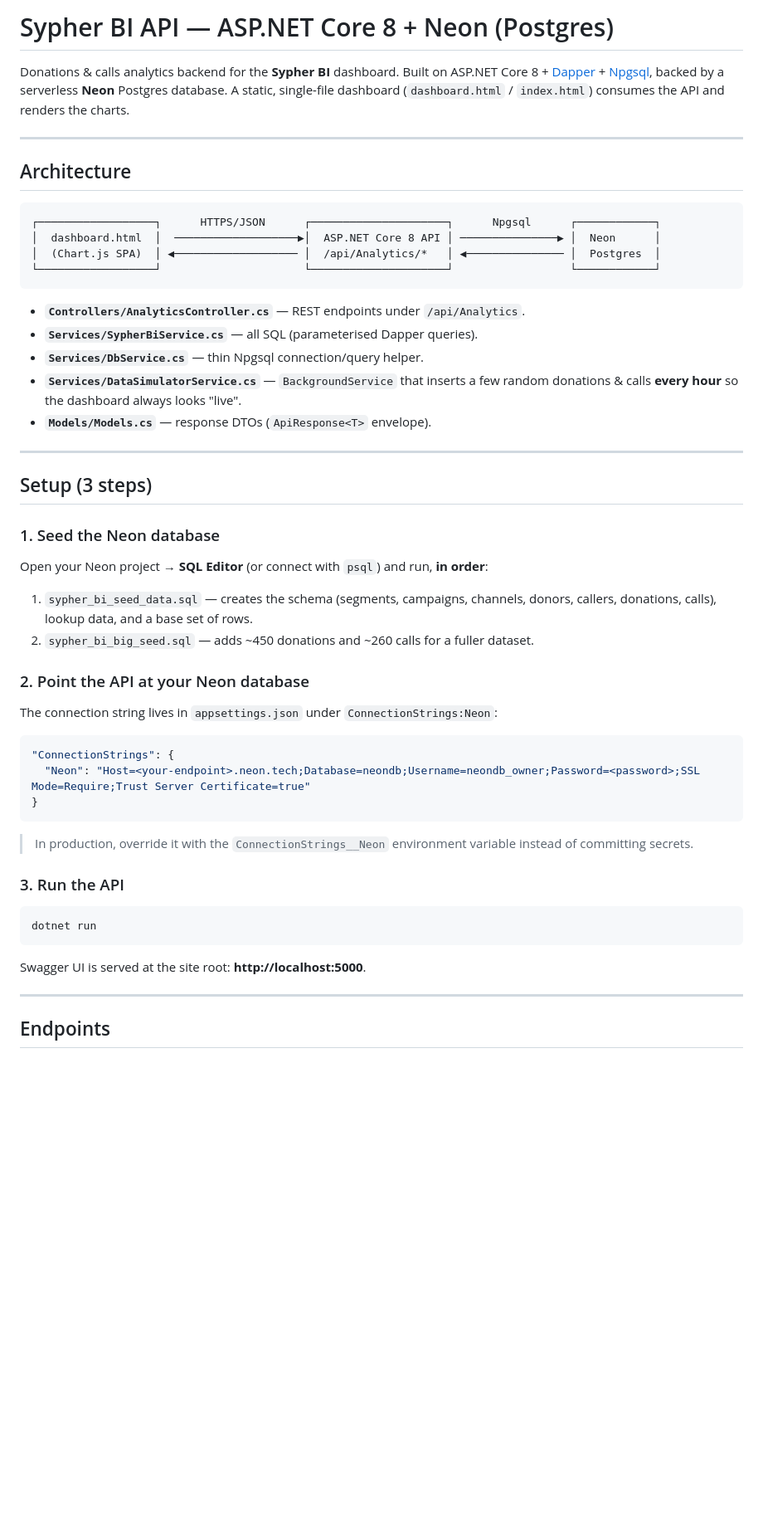
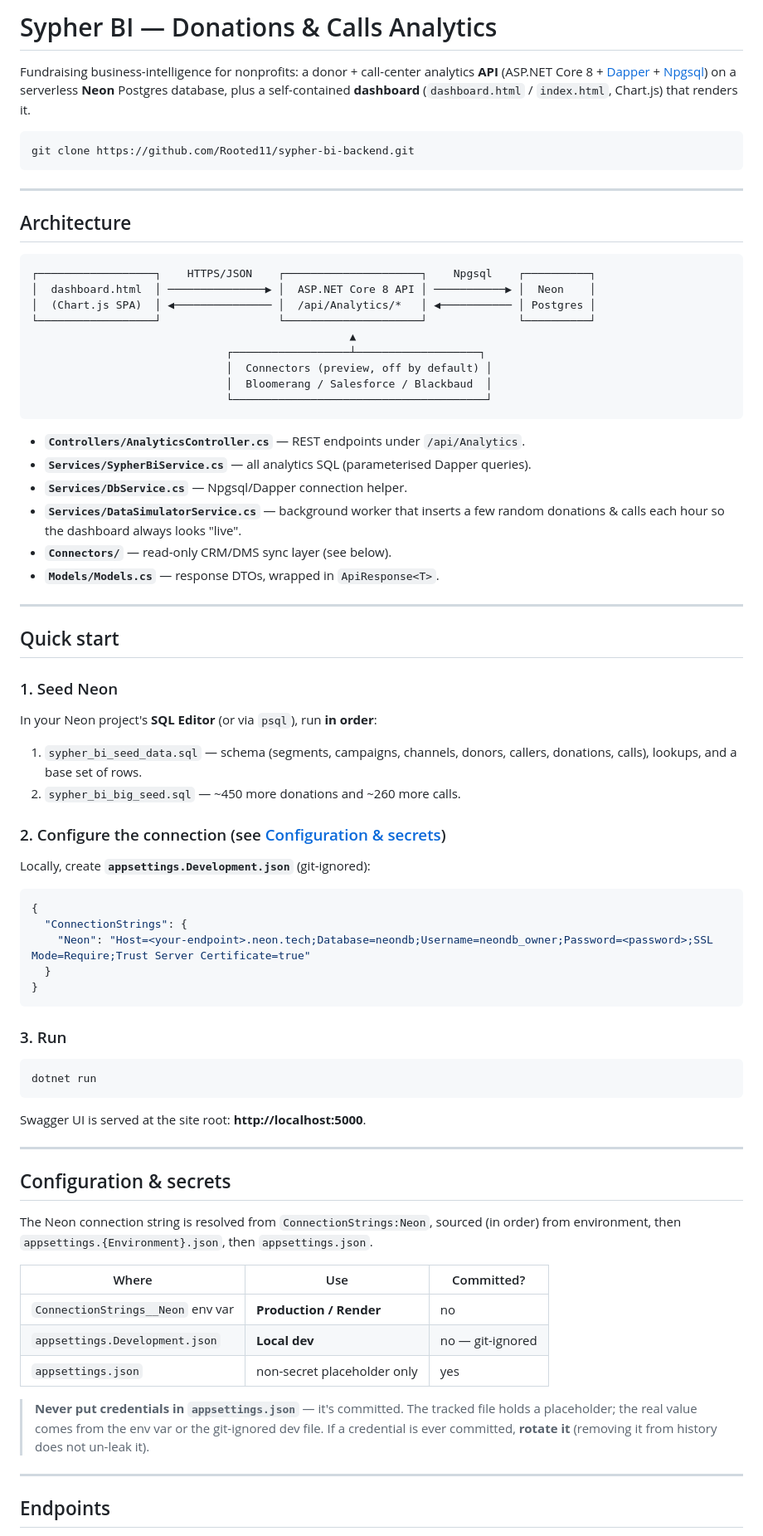
Before and after one commit to Rooted11/Snowflake_FinchBi, a Markdown page: README.md, the part around one of its changes. Shown at 83% size. GitHub-like rendering; blank space fills up the shorter version.

````diff
--- a/README.md
+++ b/README.md
@@ -1,52 +1,61 @@
-# Sypher BI API — ASP.NET Core 8 + Neon (Postgres)
+# Sypher BI — Donations & Calls Analytics
 
-Donations & calls analytics backend for the **Sypher BI** dashboard. Built on
-ASP.NET Core 8 + [Dapper](https://github.com/DapperLib/Dapper) + [Npgsql](https://www.npgsql.org/),
-backed by a serverless **Neon** Postgres database. A static, single-file dashboard
-(`dashboard.html` / `index.html`) consumes the API and renders the charts.
+Fundraising business-intelligence for nonprofits: a donor + call-center analytics
+**API** (ASP.NET Core 8 + [Dapper](https://github.com/DapperLib/Dapper) +
+[Npgsql](https://www.npgsql.org/)) on a serverless **Neon** Postgres database, plus a
+self-contained **dashboard** (`dashboard.html` / `index.html`, Chart.js) that renders it.
+
+```
+git clone https://github.com/Rooted11/sypher-bi-backend.git
+```
 
 ---
 
 ## Architecture
 
 ```
-┌──────────────────┐      HTTPS/JSON      ┌─────────────────────┐      Npgsql      ┌────────────┐
-│  dashboard.html  │  ───────────────────▶│  ASP.NET Core 8 API │ ───────────────▶ │  Neon      │
-│  (Chart.js SPA)  │ ◀─────────────────── │  /api/Analytics/*   │ ◀─────────────── │  Postgres  │
-└──────────────────┘                      └─────────────────────┘                  └────────────┘
+┌──────────────────┐    HTTPS/JSON    ┌─────────────────────┐    Npgsql    ┌──────────┐
+│  dashboard.html  │ ───────────────▶ │  ASP.NET Core 8 API │ ───────────▶ │  Neon    │
+│  (Chart.js SPA)  │ ◀─────────────── │  /api/Analytics/*   │ ◀─────────── │ Postgres │
+└──────────────────┘                  └─────────────────────┘              └──────────┘
+                                                 ▲
+                              ┌──────────────────┴───────────────────┐
+                              │  Connectors (preview, off by default) │
+                              │  Bloomerang / Salesforce / Blackbaud  │
+                              └───────────────────────────────────────┘
 ```
 
 - **`Controllers/AnalyticsController.cs`** — REST endpoints under `/api/Analytics`.
-- **`Services/SypherBiService.cs`** — all SQL (parameterised Dapper queries).
-- **`Services/DbService.cs`** — thin Npgsql connection/query helper.
-- **`Services/DataSimulatorService.cs`** — `BackgroundService` that inserts a few
-  random donations & calls **every hour** so the dashboard always looks "live".
-- **`Models/Models.cs`** — response DTOs (`ApiResponse<T>` envelope).
+- **`Services/SypherBiService.cs`** — all analytics SQL (parameterised Dapper queries).
+- **`Services/DbService.cs`** — Npgsql/Dapper connection helper.
+- **`Services/DataSimulatorService.cs`** — background worker that inserts a few random
+  donations & calls each hour so the dashboard always looks "live".
+- **`Connectors/`** — read-only CRM/DMS sync layer (see below).
+- **`Models/Models.cs`** — response DTOs, wrapped in `ApiResponse<T>`.
 
 ---
 
-## Setup (3 steps)
+## Quick start
 
-### 1. Seed the Neon database
-Open your Neon project → **SQL Editor** (or connect with `psql`) and run, **in order**:
+### 1. Seed Neon
+In your Neon project's **SQL Editor** (or via `psql`), run **in order**:
 
-1. `sypher_bi_seed_data.sql` — creates the schema (segments, campaigns, channels,
-   donors, callers, donations, calls), lookup data, and a base set of rows.
-2. `sypher_bi_big_seed.sql` — adds ~450 donations and ~260 calls for a fuller dataset.
+1. `sypher_bi_seed_data.sql` — schema (segments, campaigns, channels, donors, callers,
+   donations, calls), lookups, and a base set of rows.
+2. `sypher_bi_big_seed.sql` — ~450 more donations and ~260 more calls.
 
-### 2. Point the API at your Neon database
-The connection string lives in `appsettings.json` under `ConnectionStrings:Neon`:
+### 2. Configure the connection (see [Configuration & secrets](#configuration--secrets))
+Locally, create **`appsettings.Development.json`** (git-ignored):
 
 ```json
-"ConnectionStrings": {
-  "Neon": "Host=<your-endpoint>.neon.tech;Database=neondb;Username=neondb_owner;Password=<password>;SSL Mode=Require;Trust Server Certificate=true"
+{
+  "ConnectionStrings": {
+    "Neon": "Host=<your-endpoint>.neon.tech;Database=neondb;Username=neondb_owner;Password=<password>;SSL Mode=Require;Trust Server Certificate=true"
+  }
 }
 ```
 
-> In production, override it with the `ConnectionStrings__Neon` environment variable
-> instead of committing secrets.
-
-### 3. Run the API
+### 3. Run
 ```bash
 dotnet run
 ```
@@ -54,5 +63,22 @@ Swagger UI is served at the site root: **http://localhost:5000**.
 
 ---
 
+## Configuration & secrets
+
+The Neon connection string is resolved from `ConnectionStrings:Neon`, sourced (in order)
+from environment, then `appsettings.{Environment}.json`, then `appsettings.json`.
+
+| Where | Use | Committed? |
+|-------|-----|-----------|
+| `ConnectionStrings__Neon` env var | **Production / Render** | no |
+| `appsettings.Development.json` | **Local dev** | no — git-ignored |
+| `appsettings.json` | non-secret placeholder only | yes |
+
+> **Never put credentials in `appsettings.json`** — it's committed. The tracked file holds
+> a placeholder; the real value comes from the env var or the git-ignored dev file. If a
+> credential is ever committed, **rotate it** (removing it from history does not un-leak it).
+
+---
+
 ## Endpoints
 
````
Also changed, not shown: other parts of README.md (+27 -24 lines).
